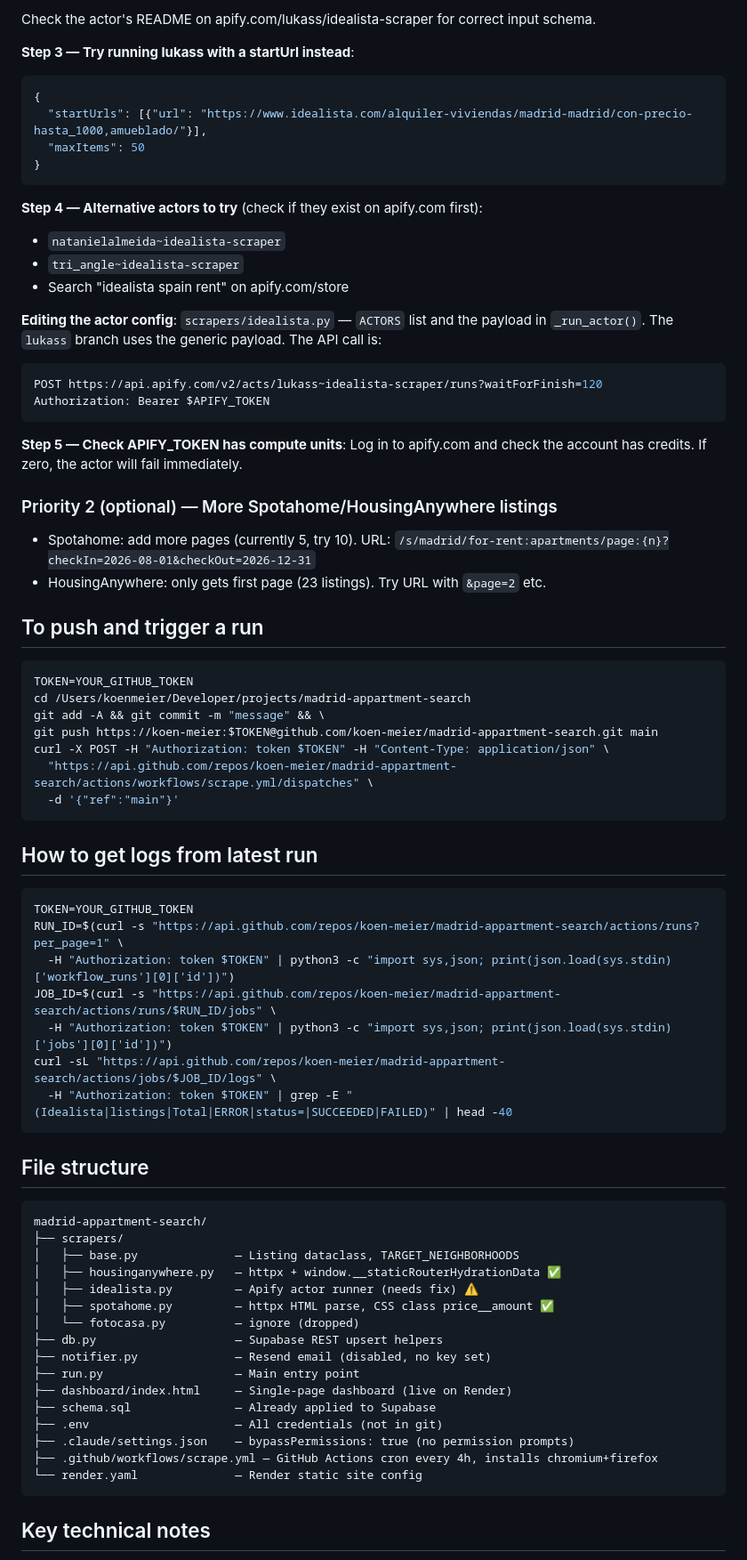
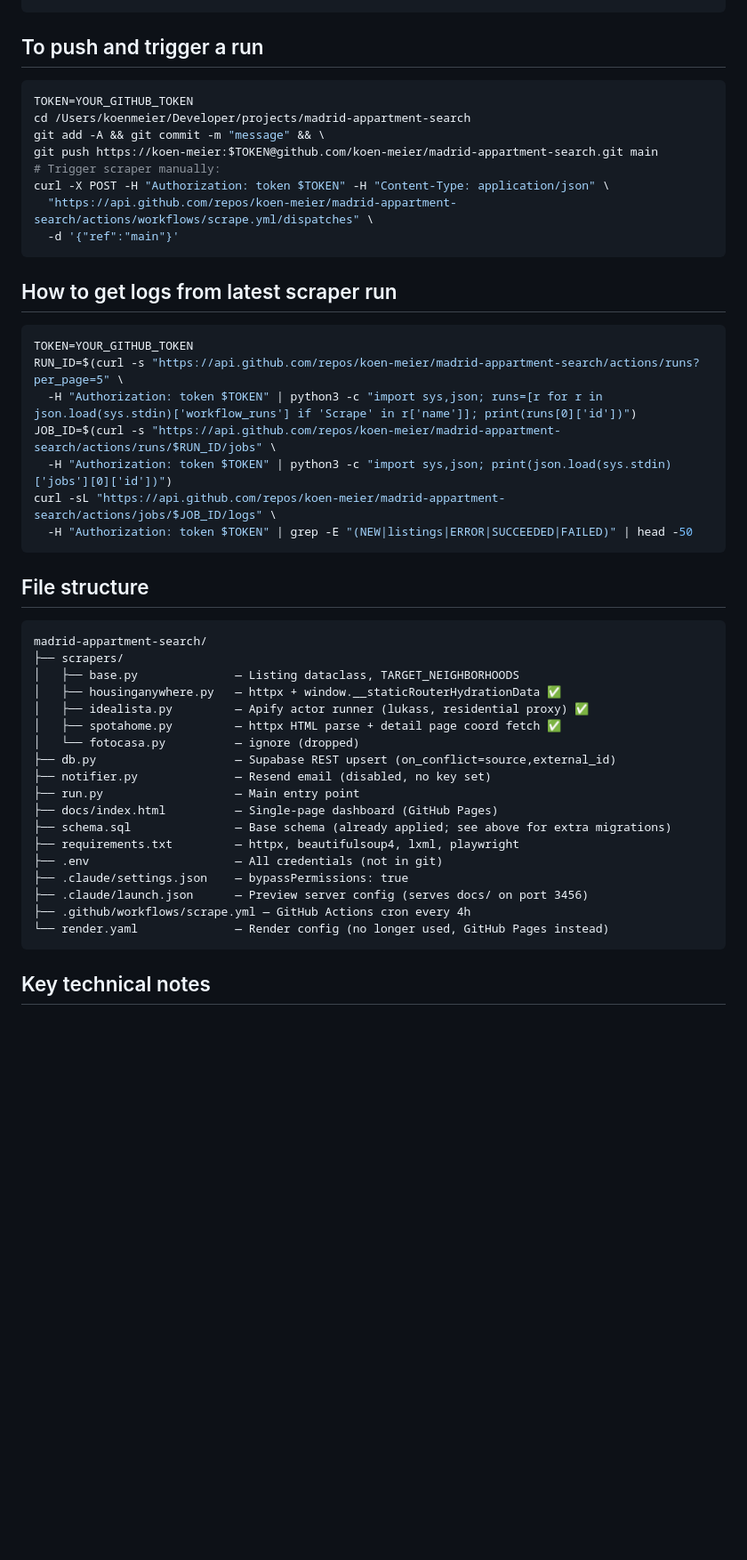
Before and after one commit to koen-meier/madrid-appartment-search, a Markdown page: HANDOFF.md, the part around one of its changes. Shown at 89% size. GitHub-like rendering; blank space fills up the shorter version.

````diff
--- a/HANDOFF.md
+++ b/HANDOFF.md
@@ -64,30 +53,4 @@ Apify is the only path. Three actors were tried:
 ```
-Check the actor's README on apify.com/lukass/idealista-scraper for correct input schema.
-
-**Step 3 — Try running lukass with a startUrl instead**:
-```json
-{
-  "startUrls": [{"url": "https://www.idealista.com/alquiler-viviendas/madrid-madrid/con-precio-hasta_1000,amueblado/"}],
-  "maxItems": 50
-}
-```
-
-**Step 4 — Alternative actors to try** (check if they exist on apify.com first):
-- `natanielalmeida~idealista-scraper`
-- `tri_angle~idealista-scraper`
-- Search "idealista spain rent" on apify.com/store
-
-**Editing the actor config**: `scrapers/idealista.py` — `ACTORS` list and the payload in `_run_actor()`. The `lukass` branch uses the generic payload. The API call is:
-```bash
-POST https://api.apify.com/v2/acts/lukass~idealista-scraper/runs?waitForFinish=120
-Authorization: Bearer $APIFY_TOKEN
-```
-
-**Step 5 — Check APIFY_TOKEN has compute units**: Log in to apify.com and check the account has credits. If zero, the actor will fail immediately.
-
-### Priority 2 (optional) — More Spotahome/HousingAnywhere listings
-- Spotahome: add more pages (currently 5, try 10). URL: `/s/madrid/for-rent:apartments/page:{n}?checkIn=2026-08-01&checkOut=2026-12-31`
-- HousingAnywhere: only gets first page (23 listings). Try URL with `&page=2` etc.
 
 ## To push and trigger a run
 ```bash
@@ -95,20 +58,21 @@ TOKEN=YOUR_GITHUB_TOKEN
 cd /Users/koenmeier/Developer/projects/madrid-appartment-search
 git add -A && git commit -m "message" && \
 git push https://koen-meier:$TOKEN@github.com/koen-meier/madrid-appartment-search.git main
+# Trigger scraper manually:
 curl -X POST -H "Authorization: token $TOKEN" -H "Content-Type: application/json" \
   "https://api.github.com/repos/koen-meier/madrid-appartment-search/actions/workflows/scrape.yml/dispatches" \
   -d '{"ref":"main"}'
 ```
 
-## How to get logs from latest run
+## How to get logs from latest scraper run
 ```bash
 TOKEN=YOUR_GITHUB_TOKEN
-RUN_ID=$(curl -s "https://api.github.com/repos/koen-meier/madrid-appartment-search/actions/runs?per_page=1" \
-  -H "Authorization: token $TOKEN" | python3 -c "import sys,json; print(json.load(sys.stdin)['workflow_runs'][0]['id'])")
+RUN_ID=$(curl -s "https://api.github.com/repos/koen-meier/madrid-appartment-search/actions/runs?per_page=5" \
+  -H "Authorization: token $TOKEN" | python3 -c "import sys,json; runs=[r for r in json.load(sys.stdin)['workflow_runs'] if 'Scrape' in r['name']]; print(runs[0]['id'])")
 JOB_ID=$(curl -s "https://api.github.com/repos/koen-meier/madrid-appartment-search/actions/runs/$RUN_ID/jobs" \
   -H "Authorization: token $TOKEN" | python3 -c "import sys,json; print(json.load(sys.stdin)['jobs'][0]['id'])")
 curl -sL "https://api.github.com/repos/koen-meier/madrid-appartment-search/actions/jobs/$JOB_ID/logs" \
-  -H "Authorization: token $TOKEN" | grep -E "(Idealista|listings|Total|ERROR|status=|SUCCEEDED|FAILED)" | head -40
+  -H "Authorization: token $TOKEN" | grep -E "(NEW|listings|ERROR|SUCCEEDED|FAILED)" | head -50
 ```
 
 ## File structure
@@ -117,18 +81,20 @@ madrid-appartment-search/
 ├── scrapers/
 │   ├── base.py              — Listing dataclass, TARGET_NEIGHBORHOODS
 │   ├── housinganywhere.py   — httpx + window.__staticRouterHydrationData ✅
-│   ├── idealista.py         — Apify actor runner (needs fix) ⚠️
-│   ├── spotahome.py         — httpx HTML parse, CSS class price__amount ✅
+│   ├── idealista.py         — Apify actor runner (lukass, residential proxy) ✅
+│   ├── spotahome.py         — httpx HTML parse + detail page coord fetch ✅
 │   └── fotocasa.py          — ignore (dropped)
-├── db.py                    — Supabase REST upsert helpers
+├── db.py                    — Supabase REST upsert (on_conflict=source,external_id)
 ├── notifier.py              — Resend email (disabled, no key set)
 ├── run.py                   — Main entry point
-├── dashboard/index.html     — Single-page dashboard (live on Render)
-├── schema.sql               — Already applied to Supabase
+├── docs/index.html          — Single-page dashboard (GitHub Pages)
+├── schema.sql               — Base schema (already applied; see above for extra migrations)
+├── requirements.txt         — httpx, beautifulsoup4, lxml, playwright
 ├── .env                     — All credentials (not in git)
-├── .claude/settings.json    — bypassPermissions: true (no permission prompts)
-├── .github/workflows/scrape.yml — GitHub Actions cron every 4h, installs chromium+firefox
-└── render.yaml              — Render static site config
+├── .claude/settings.json    — bypassPermissions: true
+├── .claude/launch.json      — Preview server config (serves docs/ on port 3456)
+├── .github/workflows/scrape.yml — GitHub Actions cron every 4h
+└── render.yaml              — Render config (no longer used, GitHub Pages instead)
 ```
 
 ## Key technical notes
````
Also changed, not shown: other parts of HANDOFF.md (+40 -40 lines).
